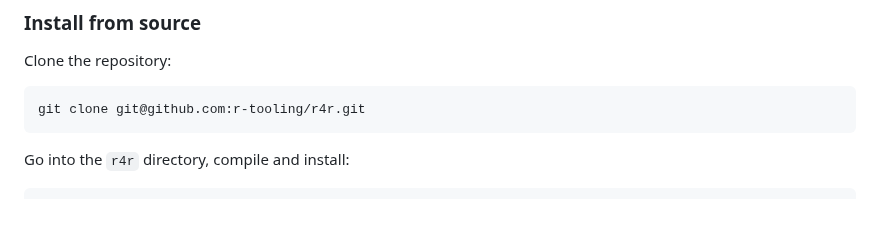
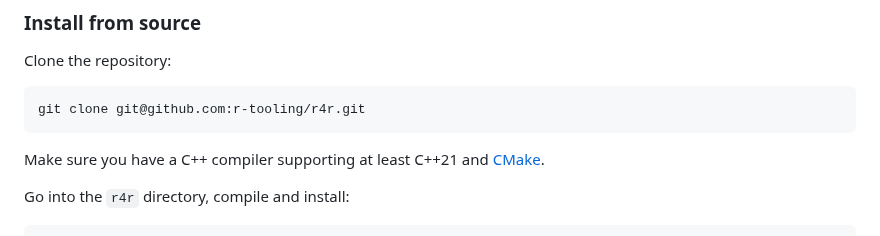
Before and after one commit to r-tooling/r4r, a Markdown page: README.md, the part around the change. Rendered like a GitHub page; blank space fills up the shorter version.

Commit message:
Add dependencies to the Get Started

````diff
--- a/README.md
+++ b/README.md
@@ -20,6 +20,8 @@ Clone the repository:
 ```bash
 git clone git@github.com:r-tooling/r4r.git
 ```
+
+Make sure you have a C++ compiler supporting at least C++21 and [CMake](https://cmake.org/).
 
 Go into the `r4r` directory, compile and install:
 
````
